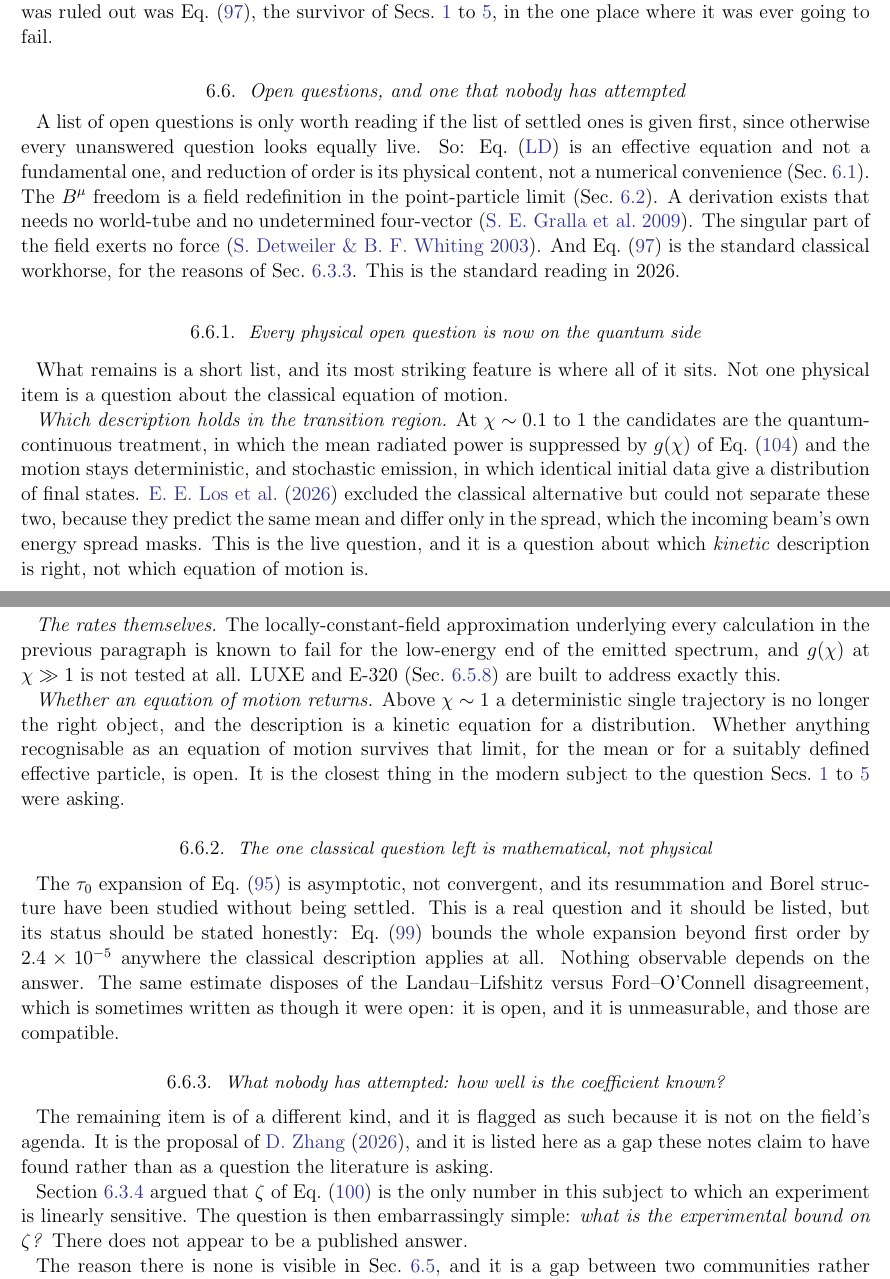
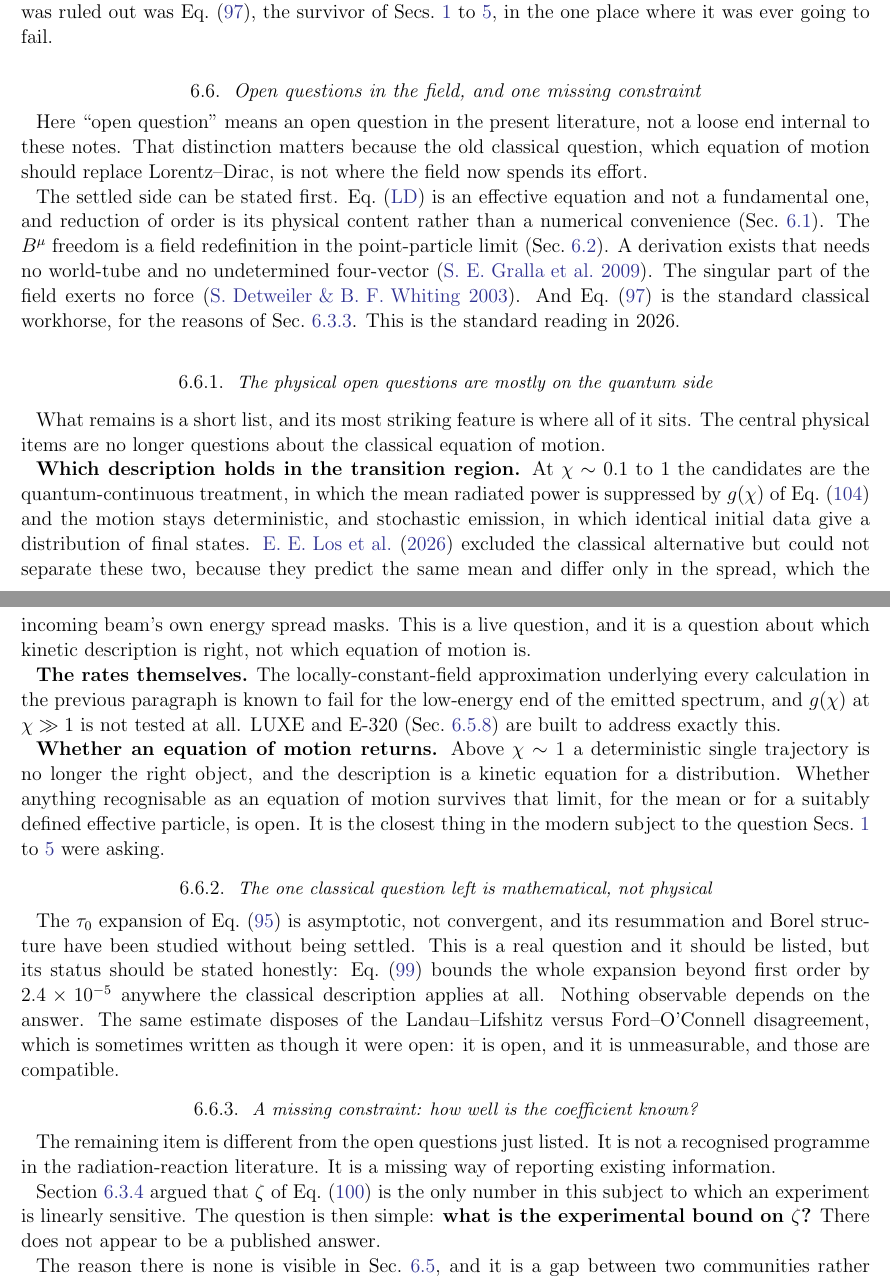
Before and after one commit to dongzhang84/classical_particles, a LaTeX paper (notes/notes.tex): two parts of pages 46 and 47 of 49, joined at a grey line, cut so that both start at the same text. Compiled offline with LaTeX, dvips and Ghostscript.

Commit message:
Clarify open questions framing

```diff
--- a/notes/notes.tex
+++ b/notes/notes.tex
@@ -3154,43 +3154,47 @@ data rather than by argument --- and what was ruled out was
 Eq.~(\ref{eq:LL}), the survivor of Secs.~\ref{sec:lorentz} to
 \ref{sec:eliezer}, in the one place where it was ever going to fail.
 
-\subsection{Open questions, and one that nobody has attempted}
+\subsection{Open questions in the field, and one missing constraint}
 \label{sec:stillopen}
-A list of open questions is only worth reading if the list of settled ones is
-given first, since otherwise every unanswered question looks equally live. So:
-Eq.~(\ref{eq:LD}) is an effective equation and not a fundamental one, and
-reduction of order is its physical content, not a numerical convenience
-(Sec.~\ref{sec:verdict}). The $B^\mu$ freedom is a field redefinition in the
-point-particle limit (Sec.~\ref{sec:LLeq}). A derivation exists that needs no
-world-tube and no undetermined four-vector \citep{gralla2009}. The singular
-part of the field exerts no force \citep{detweiler_whiting2003}. And
-Eq.~(\ref{eq:LL}) is the standard classical workhorse, for the reasons of
-Sec.~\ref{sec:whyLL}. This is the standard reading in 2026.
-
-\subsubsection{Every physical open question is now on the quantum side}
+Here ``open question'' means an open question in the present literature, not a
+loose end internal to these notes. That distinction matters because the old
+classical question, which equation of motion should replace Lorentz--Dirac, is
+not where the field now spends its effort.
+
+The settled side can be stated first. Eq.~(\ref{eq:LD}) is an effective
+equation and not a fundamental one, and reduction of order is its physical
+content rather than a numerical convenience (Sec.~\ref{sec:verdict}). The
+$B^\mu$ freedom is a field redefinition in the point-particle limit
+(Sec.~\ref{sec:LLeq}). A derivation exists that needs no world-tube and no
+undetermined four-vector \citep{gralla2009}. The singular part of the field
+exerts no force \citep{detweiler_whiting2003}. And Eq.~(\ref{eq:LL}) is the
+standard classical workhorse, for the reasons of Sec.~\ref{sec:whyLL}. This is
+the standard reading in 2026.
+
+\subsubsection{The physical open questions are mostly on the quantum side}
 \label{sec:openquantum}
 
 What remains is a short list, and its most striking feature is where all of it
-sits. Not one physical item is a question about the classical equation of
-motion.
-
-\emph{Which description holds in the transition region.} At $\chi\sim0.1$ to
+sits. The central physical items are no longer questions about the classical
+equation of motion.
+
+\textbf{Which description holds in the transition region.} At $\chi\sim0.1$ to
 $1$ the candidates are the quantum-continuous treatment, in which the mean
 radiated power is suppressed by $g(\chi)$ of Eq.~(\ref{eq:gaunt}) and the motion
 stays deterministic, and stochastic emission, in which identical initial data
 give a distribution of final states. \citet{los2026} excluded the classical
 alternative but could not separate these two, because they predict the same mean
 and differ only in the spread, which the incoming beam's own energy spread
-masks. This is the live question, and it is a question about which \emph{kinetic}
+masks. This is a live question, and it is a question about which kinetic
 description is right, not which equation of motion is.
 
-\emph{The rates themselves.} The locally-constant-field approximation
+\textbf{The rates themselves.} The locally-constant-field approximation
 underlying every calculation in the previous paragraph is known to fail for the
 low-energy end of the emitted spectrum, and $g(\chi)$ at $\chi\gg1$ is not
 tested at all. LUXE and E-320 (Sec.~\ref{sec:future}) are built to address
 exactly this.
 
-\emph{Whether an equation of motion returns.} Above $\chi\sim1$ a deterministic
+\textbf{Whether an equation of motion returns.} Above $\chi\sim1$ a deterministic
 single trajectory is no longer the right object, and the description is a
 kinetic equation for a distribution. Whether anything recognisable as an
 equation of motion survives that limit, for the mean or for a suitably defined
@@ -3210,17 +3214,16 @@ disposes of the Landau--Lifshitz versus Ford--O'Connell disagreement, which is
 sometimes written as though it were open: it is open, and it is unmeasurable,
 and those are compatible.
 
-\subsubsection{What nobody has attempted: how well is the coefficient known?}
+\subsubsection{A missing constraint: how well is the coefficient known?}
 \label{sec:unattempted}
 
-The remaining item is of a different kind, and it is flagged as such because it
-is not on the field's agenda. It is the proposal of \citet{zhang2026}, and it is
-listed here as a gap these notes claim to have found rather than as a question
-the literature is asking.
+The remaining item is different from the open questions just listed. It is not
+a recognised programme in the radiation-reaction literature. It is a missing
+way of reporting existing information.
 
 Section~\ref{sec:whycoefficient} argued that $\zeta$ of Eq.~(\ref{eq:zetadef})
 is the only number in this subject to which an experiment is linearly
-sensitive. The question is then embarrassingly simple: \emph{what is the
+sensitive. The question is then simple: \textbf{what is the
 experimental bound on $\zeta$?} There does not appear to be a published answer.
 
 The reason there is none is visible in Sec.~\ref{sec:experiment}, and it is a
```
Also changed, not shown: notes/notes.bib (+0 -10 lines), notes/notes.pdf, notes/notes.tex (18 more changed lines).
